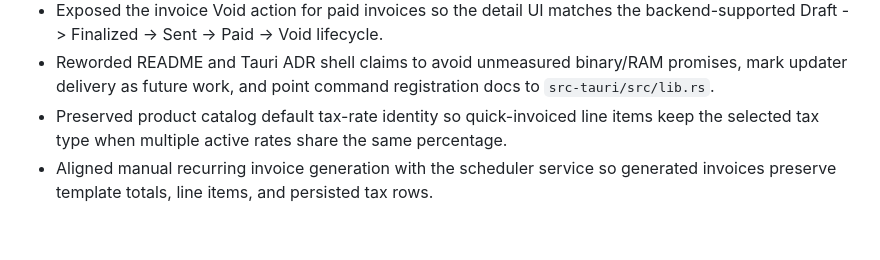
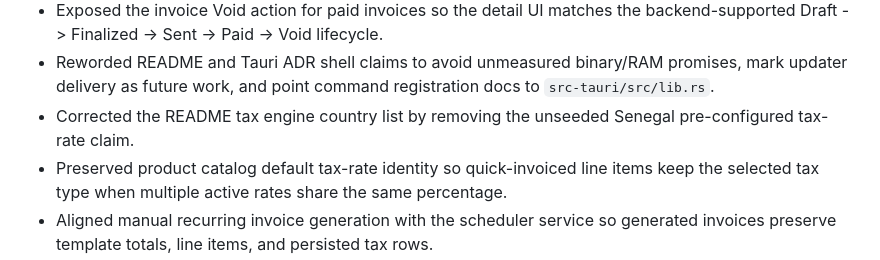
Before and after one commit to 900Labs/900Invoice, a Markdown page: CHANGELOG.md, the part around the change. GitHub-like rendering; blank space fills up the shorter version.

```diff
--- a/CHANGELOG.md
+++ b/CHANGELOG.md
@@ -77,6 +77,7 @@ and this project adheres to [Semantic Versioning](https://semver.org/spec/v2.0.0
 - Corrected offline-first backup documentation to describe the current manual JSON backup format instead of unimplemented backup reminders or raw SQLite backup files.
 - Exposed the invoice Void action for paid invoices so the detail UI matches the backend-supported Draft -> Finalized -> Sent -> Paid -> Void lifecycle.
 - Reworded README and Tauri ADR shell claims to avoid unmeasured binary/RAM promises, mark updater delivery as future work, and point command registration docs to `src-tauri/src/lib.rs`.
+- Corrected the README tax engine country list by removing the unseeded Senegal pre-configured tax-rate claim.
 - Preserved product catalog default tax-rate identity so quick-invoiced line items keep the selected tax type when multiple active rates share the same percentage.
 - Aligned manual recurring invoice generation with the scheduler service so generated invoices preserve template totals, line items, and persisted tax rows.
 - Replaced the placeholder invoice PDF command with native PDF byte generation and a desktop save flow from invoice preview.
```
Also changed, not shown: README.md (+1 -1 lines), docs/sprints/sprint-054-readme-tax-country-parity.md (added, +63 -0 lines).
